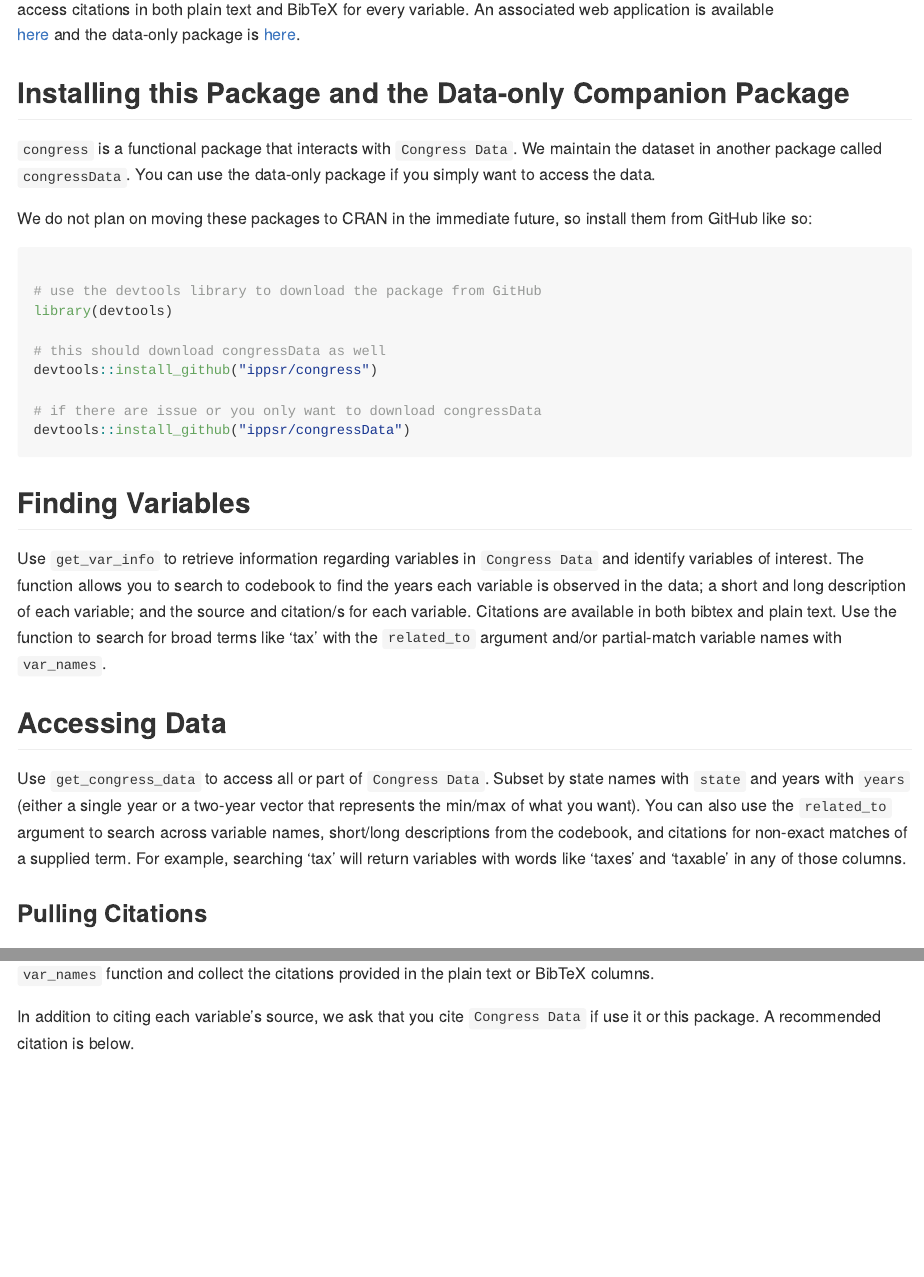
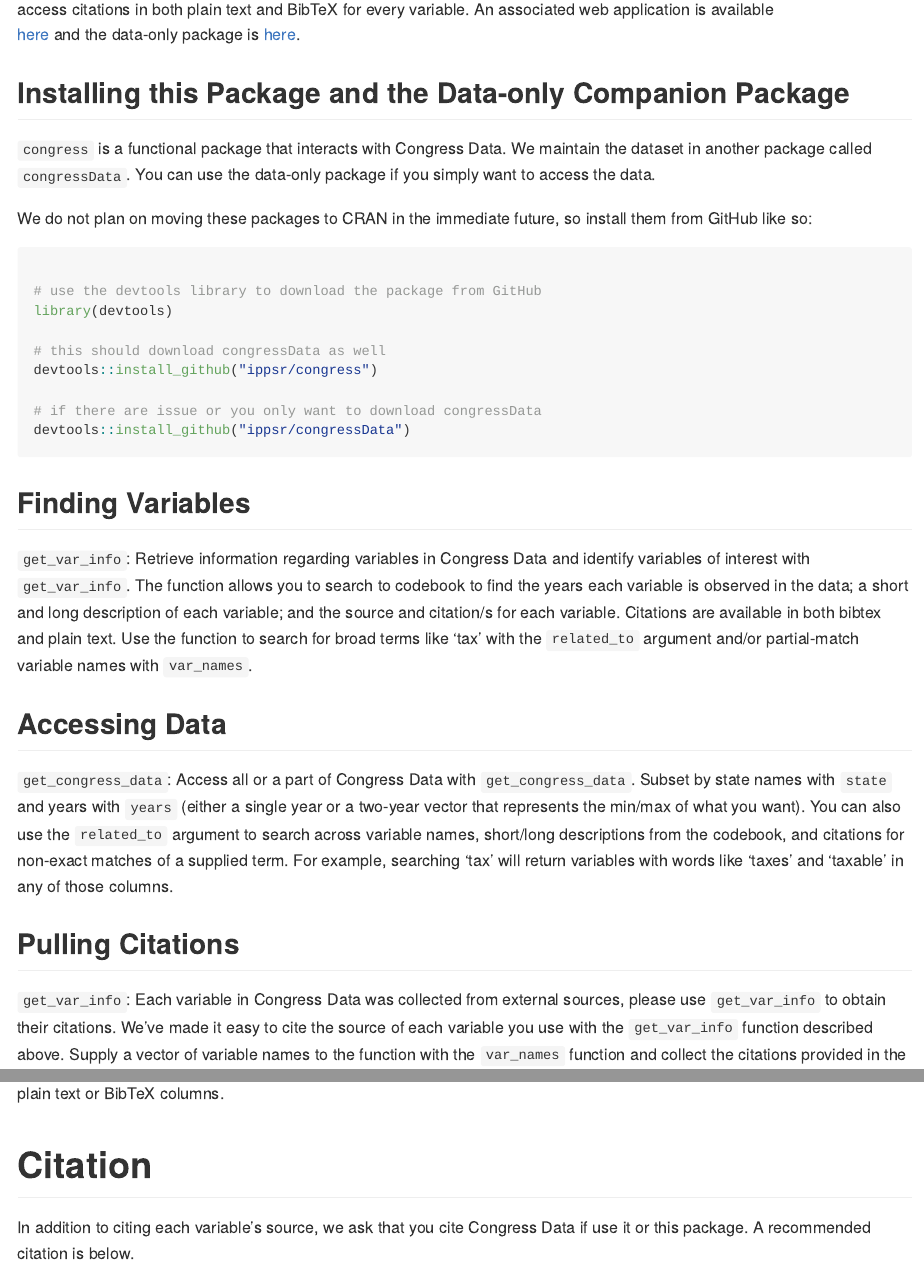
Before and after one commit to IPPSR/CongressData, an R Markdown document (README.Rmd): the page in a window 1100 px wide, from 190 px down, and a second part further down, joined at a grey line. Rendered offline with R 4.5, knitr and Pandoc, with nearby package versions.

Commit message:
add manual

```diff
--- a/README.Rmd
+++ b/README.Rmd
@@ -19,7 +19,7 @@ knitr::opts_chunk$set(
 
 ## Installing this Package and the Data-only Companion Package
 
-`congress` is a functional package that interacts with `Congress Data`. We maintain the dataset in another package called `congressData`. You can use the data-only package if you simply want to access the data.
+`congress` is a functional package that interacts with Congress Data. We maintain the dataset in another package called `congressData`. You can use the data-only package if you simply want to access the data.
 
 We do not plan on moving these packages to CRAN in the immediate future, so install them from GitHub like so:
 
@@ -38,11 +38,11 @@ devtools::install_github("ippsr/congressData")
 
 ## Finding Variables
 
-Use `get_var_info` to retrieve information regarding variables in `Congress Data` and identify variables of interest. The function allows you to search to codebook to find the years each variable is observed in the data; a short and long description of each variable; and the source and citation/s for each variable. Citations are available in both bibtex and plain text. Use the function to search for broad terms like 'tax' with the `related_to` argument and/or partial-match variable names with `var_names`.
+`get_var_info`: Retrieve information regarding variables in Congress Data and identify variables of interest with `get_var_info`. The function allows you to search to codebook to find the years each variable is observed in the data; a short and long description of each variable; and the source and citation/s for each variable. Citations are available in both bibtex and plain text. Use the function to search for broad terms like 'tax' with the `related_to` argument and/or partial-match variable names with `var_names`.
 
 ## Accessing Data
 
-Use `get_congress_data` to access all or part of `Congress Data`. Subset by state names with `state` and years with `years` (either a single year or a two-year vector that represents the min/max of what you want). You can also use the `related_to` argument to search across variable names, short/long descriptions from the codebook, and citations for non-exact matches of a supplied term. For example, searching 'tax' will return variables with words like 'taxes' and 'taxable' in any of those columns.
+`get_congress_data`: Access all or a part of Congress Data with `get_congress_data`. Subset by state names with `state` and years with `years` (either a single year or a two-year vector that represents the min/max of what you want). You can also use the `related_to` argument to search across variable names, short/long descriptions from the codebook, and citations for non-exact matches of a supplied term. For example, searching 'tax' will return variables with words like 'taxes' and 'taxable' in any of those columns.
 
-### Pulling Citations
+## Pulling Citations
 
@@ -51,5 +49,7 @@ Each variable in `Congress Data` was collected from external sources. We've made
-In addition to citing each variable's source, we ask that you cite `Congress Data` if use it or this package. A recommended citation is below.
+`get_var_info`: Each variable in Congress Data was collected from external sources, please use `get_var_info` to obtain their citations. We've made it easy to cite the source of each variable you use with the `get_var_info` function described above. Supply a vector of variable names to the function with the `var_names` function and collect the citations provided in the plain text or BibTeX columns.
 
 # Citation
 
+In addition to citing each variable's source, we ask that you cite Congress Data if use it or this package. A recommended citation is below.
+
 > Grossmann, M., Lucas, C., McCrain, J, & Ostrander, I. (2022). The Congress Data. East Lansing, MI: Institute for Public Policy and Social Research (IPPSR)
```
Also changed, not shown: README.md, congress_1.0_manual.pdf (added), README.Rmd (2 more changed lines), 2 other files.
